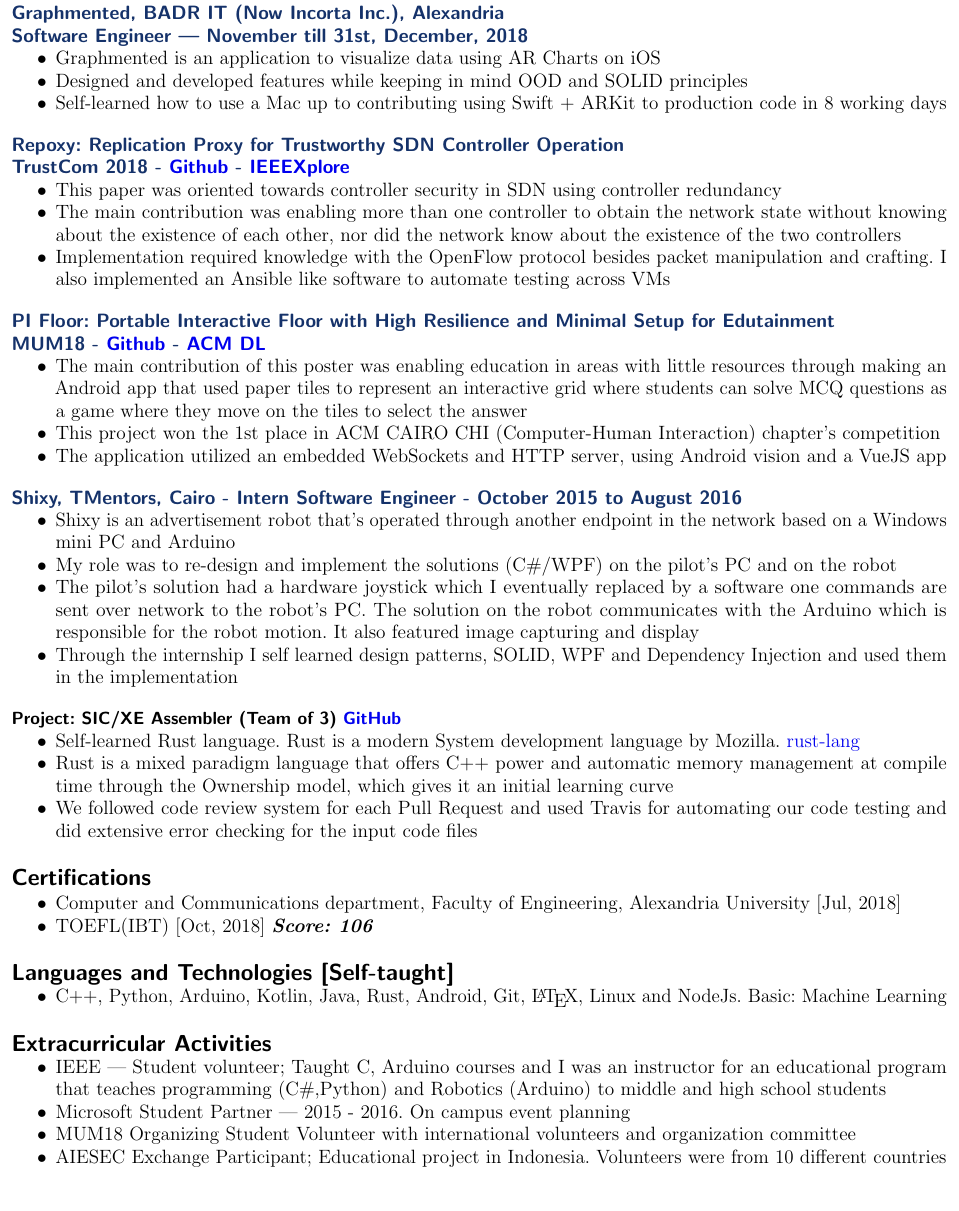
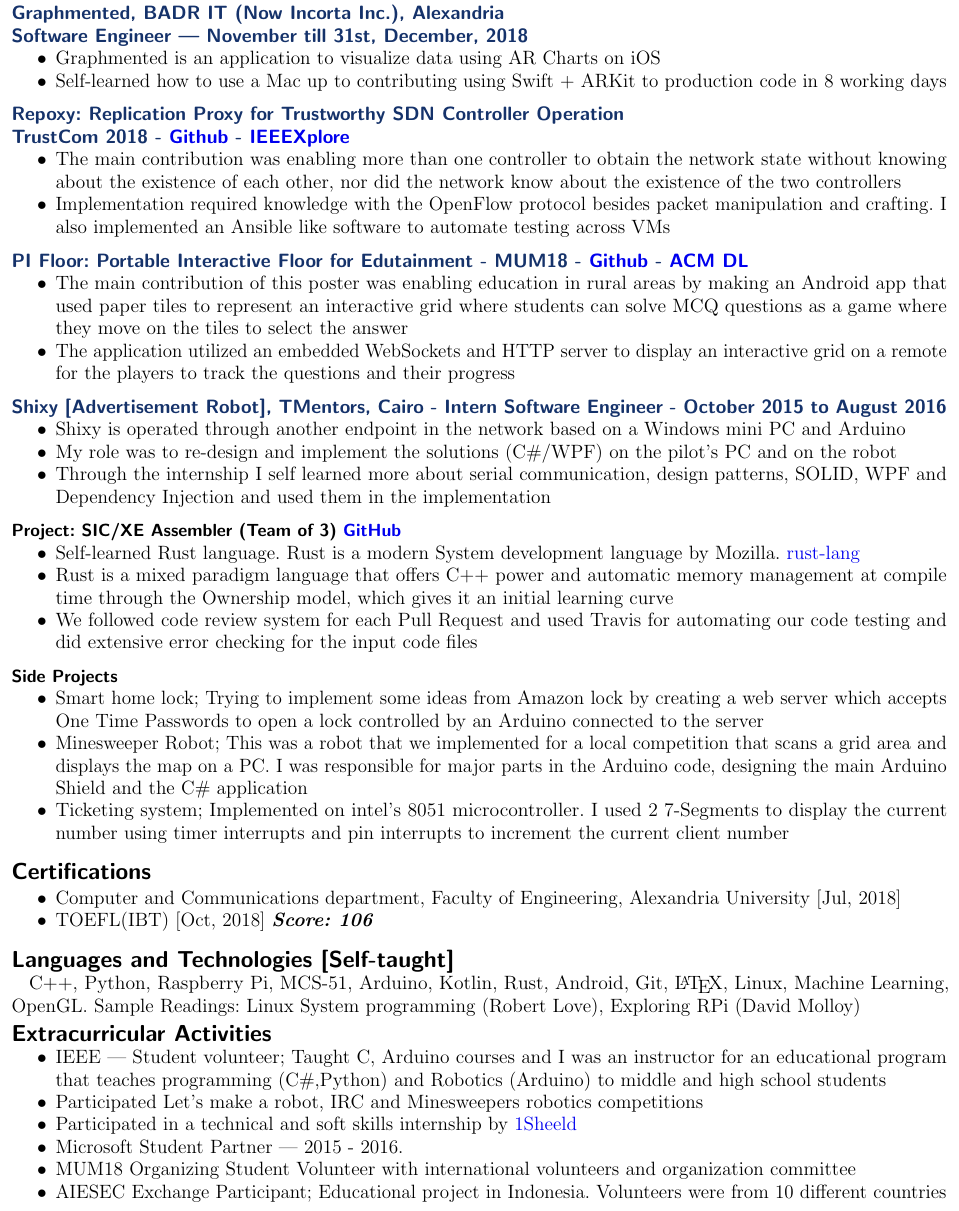
Before and after one commit to shakram02/cv, a LaTeX CV (Ahmed-Hamdy-Cv.tex): part of the page, cut so that both start at the same text. The pictures show the PDF file Ahmed-Hamdy-Cv.pdf that the author committed with the source.

Commit message:
a hardware adapted version of my CV

```diff
--- a/Ahmed-Hamdy-Cv.tex
+++ b/Ahmed-Hamdy-Cv.tex
@@ -87,55 +87,61 @@
 	\\ Software Engineer | November till 31st, December, 2018}
 \begin{itemize*}
 	\item Graphmented is an application to visualize data using AR Charts on iOS
-	\item Designed and developed features while keeping in mind OOD and SOLID principles
 	\item Self-learned how to use a Mac up to contributing using Swift + ARKit to production code in 8 working days
 \end{itemize*}
 % [Mohamed Azab, PhD - Ahmed Hamdy, Undergrad - Ahmed Mansour, MSc]
 \colorsubsec{Repoxy: Replication Proxy for Trustworthy SDN Controller Operation  \\ TrustCom 2018 - \href{https://github.com/shakram02/Repoxy}{Github} - \href{https://ieeexplore.ieee.org/document/8455887/}{IEEEXplore}}
 
 \begin{itemize*}
-	\item This paper was oriented towards controller security in SDN using controller redundancy
 	\item The main contribution was enabling more than one controller to obtain the network state without knowing about the existence of each other, nor did the network know about the existence of the two controllers
 	\item Implementation required knowledge with the OpenFlow protocol besides packet manipulation and crafting. I also implemented an Ansible like software to automate testing across VMs
 \end{itemize*}
 
 %  [Ahmed Hamdy, Grad - Yara Abdullatif, Undergrad - Shaimaa Lazem, PhD]
-\colorsubsec{PI Floor: Portable Interactive Floor with High Resilience and Minimal Setup for Edutainment \\ MUM18 - \href{https://github.com/shakram02/PiFloor}{Github} -
+\colorsubsec{PI Floor: Portable Interactive Floor for Edutainment - MUM18 - \href{https://github.com/shakram02/PiFloor}{Github} -
 	\href{https://dl.acm.org/citation.cfm?doid=3282894.3289734}{ACM DL}}
 \begin{itemize*}
-	\item The main contribution of this poster was enabling education in areas with little resources through making an Android app that used paper tiles to represent an interactive grid where students can solve MCQ questions as a game where they move on the tiles to select the answer
-	\item This project won the 1st place in ACM CAIRO CHI (Computer-Human Interaction) chapter's competition
-	\item The application utilized an embedded WebSockets and HTTP server, using Android vision and a VueJS app
+	\item The main contribution of this poster was enabling education in rural areas by making an Android app that used paper tiles to represent an interactive grid where students can solve MCQ questions as a game where they move on the tiles to select the answer
+	% \item This project won the 1st place in ACM CAIRO CHI (Computer-Human Interaction) chapter's competition
+	\item The application utilized an embedded WebSockets and HTTP server to display an interactive grid on a remote for the players to track the questions and their progress
 \end{itemize*}
 
-\colorsubsec{Shixy, TMentors, Cairo - Intern Software Engineer - October 2015 to August 2016}
+\colorsubsec{Shixy [Advertisement Robot], TMentors, Cairo - Intern Software Engineer - October 2015 to August 2016}
 \begin{itemize*}
-	\item Shixy is an advertisement robot that's operated through another endpoint in the network based on a Windows mini PC and Arduino
+	\item Shixy is operated through another endpoint in the network based on a Windows mini PC and Arduino
 	\item My role was to re-design and implement the solutions (C\#/WPF) on the pilot's PC and on the robot
-	\item The pilot's solution had a hardware joystick which I eventually replaced by a software one commands are sent over network to the robot's PC. The solution on the robot communicates with the Arduino which is responsible for the robot motion. It also featured image capturing and display
-	\item Through the internship I self learned design patterns, SOLID, WPF and Dependency Injection and used them in the implementation
+	% \item The pilot's solution had a hardware joystick which I eventually replaced by a software one commands are sent over network to the robot's PC. The solution on the robot communicates with the Arduino which is responsible for the robot motion. It also featured image capturing and display
+	\item Through the internship I self learned more about serial communication, design patterns, SOLID, WPF and Dependency Injection and used them in the implementation
 \end{itemize*}
 \subsubsection{Project: SIC/XE Assembler (Team of 3) \href{https://github.com/oddcoder/sickassembler}{GitHub}}
 \begin{itemize*}
 	\item Self-learned Rust language. Rust is a modern System development language by Mozilla. \href{https://www.rust-lang.org/}{rust-lang}
 	\item Rust is a mixed paradigm language that offers C++ power and automatic memory management at compile time through the Ownership model, which gives it an initial  learning curve
 	\item We followed code review system for each Pull Request and used Travis for automating our code testing and did extensive error checking for the input code files
+\end{itemize*}
 
+\subsubsection{Side Projects}
+\begin{itemize*}
+	\item Smart home lock; Trying to implement some ideas from Amazon lock by creating a web server which accepts One Time Passwords to open a lock controlled by an Arduino connected to the server
+	\item Minesweeper Robot; This was a robot that we implemented for a local competition that scans a grid area and displays the map on a PC. I was responsible for major parts in the Arduino code, designing the main Arduino Shield and the C\# application
+	\item Ticketing system; Implemented on intel's 8051 microcontroller. I used 2 7-Segments to display the current number using timer interrupts and pin interrupts to increment the current client number
 \end{itemize*}
+
 \section{Certifications}
 \begin{itemize*}
 	\item Computer and Communications department, Faculty of Engineering, Alexandria University [Jul, 2018] %GPA: 3.09
 	\item TOEFL(IBT) [Oct, 2018] \BoldIt{Score: 106}
 \end{itemize*}
 \section{Languages and Technologies [Self-taught]}
-\begin{itemize*}
-	\item C++, Python, Arduino, Kotlin, Java, Rust, Android, Git, \LaTeX, Linux and NodeJs. Basic: Machine Learning
-\end{itemize*}
+\hspace{\parindent}{C++, Python, Raspberry Pi, MCS-51, Arduino, Kotlin, Rust, Android, Git, \LaTeX, Linux, Machine Learning, OpenGL. Sample Readings: Linux System programming (Robert Love), Exploring  RPi (David Molloy)
+}
 \section{Extracurricular Activities}
 
 \begin{itemize*}
 	\item IEEE | Student volunteer; Taught C, Arduino courses and I was an instructor for an educational program that teaches programming (C\#,Python) and Robotics (Arduino) to middle and high school students
-	\item Microsoft Student Partner | 2015 - 2016. On campus event planning
+	\item Participated Let's make a robot, IRC and Minesweepers robotics competitions
+	\item Participated in a technical and soft skills internship by \href{https://1sheeld.com/}{1Sheeld}
+	\item Microsoft Student Partner | 2015 - 2016.
 	% \item Attended trainings by Microsoft employees in Cairo
 	\item MUM18 Organizing Student Volunteer with international volunteers and organization committee
 	\item AIESEC Exchange Participant; Educational project in Indonesia. Volunteers were from 10 different countries
```
Also changed, not shown: Ahmed-Hamdy-Cv.pdf.
